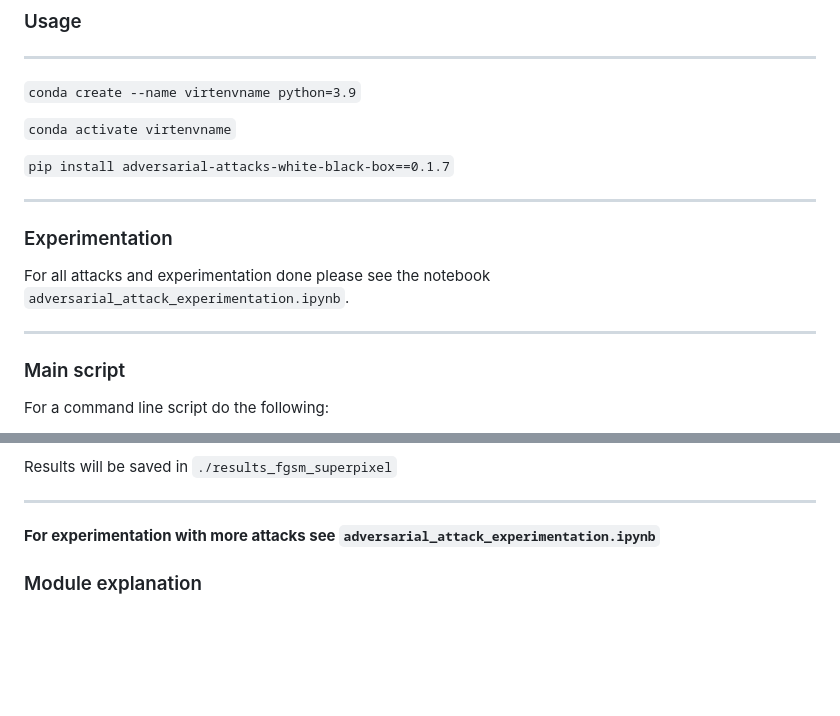
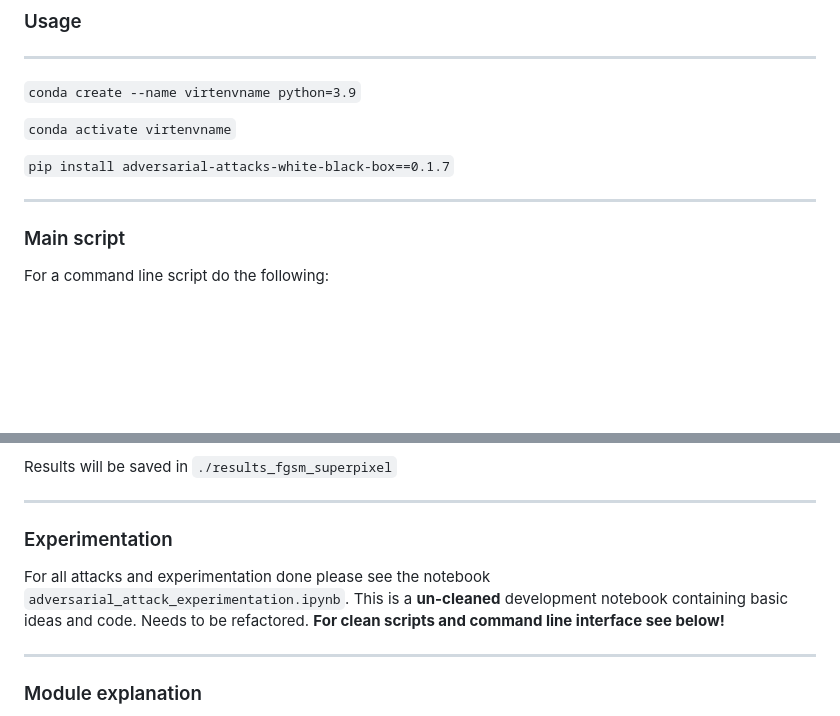
Before and after one commit to sifubro/Adversarial_Attacks, a Markdown page: README.md, 2 parts joined by grey strips. Drawn GitHub-style; blank space fills up the shorter version.

```diff
--- a/README.md
+++ b/README.md
@@ -16,12 +16,6 @@ pypi repo: https://pypi.org/project/adversarial-attacks-white-black-box/0.1.7/
 `pip install adversarial-attacks-white-black-box==0.1.7`
 
 -----------
-
-
-### Experimentation
-For all attacks and experimentation done please see the notebook `adversarial_attack_experimentation.ipynb`.
-
----------------
 
 ### Main script
 For a command line script do the following:
@@ -92,7 +86,10 @@ Results will be saved in `./results_fgsm_superpixel`
 
 --------------
 
-**For experimentation with more attacks see `adversarial_attack_experimentation.ipynb`**
+### Experimentation
+For all attacks and experimentation done please see the notebook `adversarial_attack_experimentation.ipynb`. This is a **un-cleaned** development notebook containing basic ideas and code. Needs to be refactored. **For clean scripts and command line interface see below!**
+
+---------------
 
 
 ### Module explanation
```
